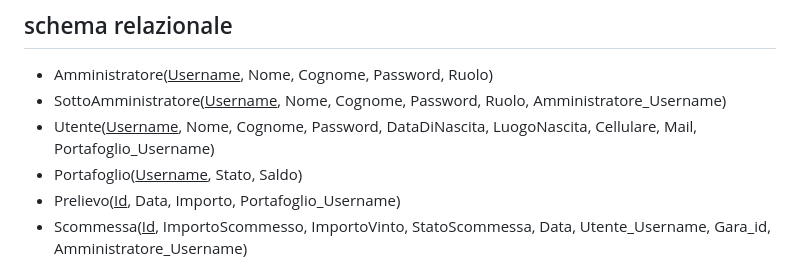
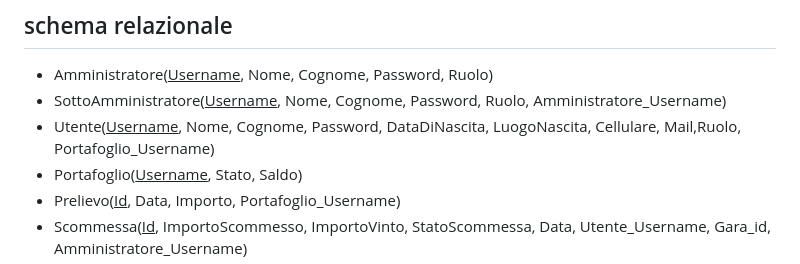
Before and after one commit to nicolabresciani/betterF1, a Markdown page: README.md, the part around the change. Rendered like a GitHub page.

```diff
--- a/README.md
+++ b/README.md
@@ -27,7 +27,7 @@ target: centri scommesse di piccole dimensioni
 ## schema relazionale
 - Amministratore(<ins>Username</ins>, Nome, Cognome, Password, Ruolo)
 - SottoAmministratore(<ins>Username</ins>, Nome, Cognome, Password, Ruolo, Amministratore_Username)
-- Utente(<ins>Username</ins>, Nome, Cognome, Password, DataDiNascita, LuogoNascita, Cellulare, Mail, Portafoglio_Username)
+- Utente(<ins>Username</ins>, Nome, Cognome, Password, DataDiNascita, LuogoNascita, Cellulare, Mail,Ruolo, Portafoglio_Username)
 - Portafoglio(<ins>Username</ins>, Stato, Saldo)
 - Prelievo(<ins>Id</ins>, Data, Importo, Portafoglio_Username)
 - Scommessa(<ins>Id</ins>, ImportoScommesso, ImportoVinto, StatoScommessa, Data, Utente_Username, Gara_id, Amministratore_Username)
```
